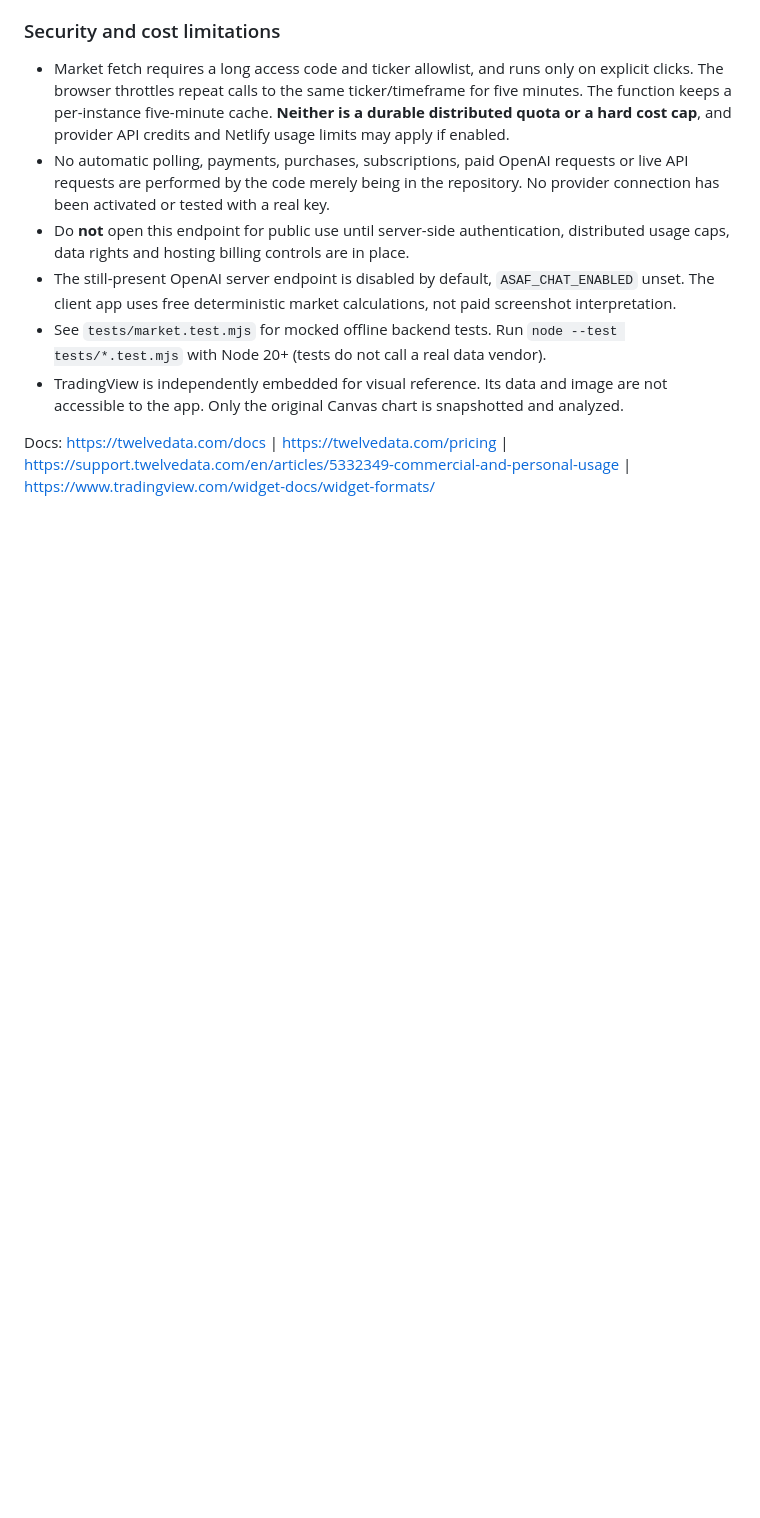
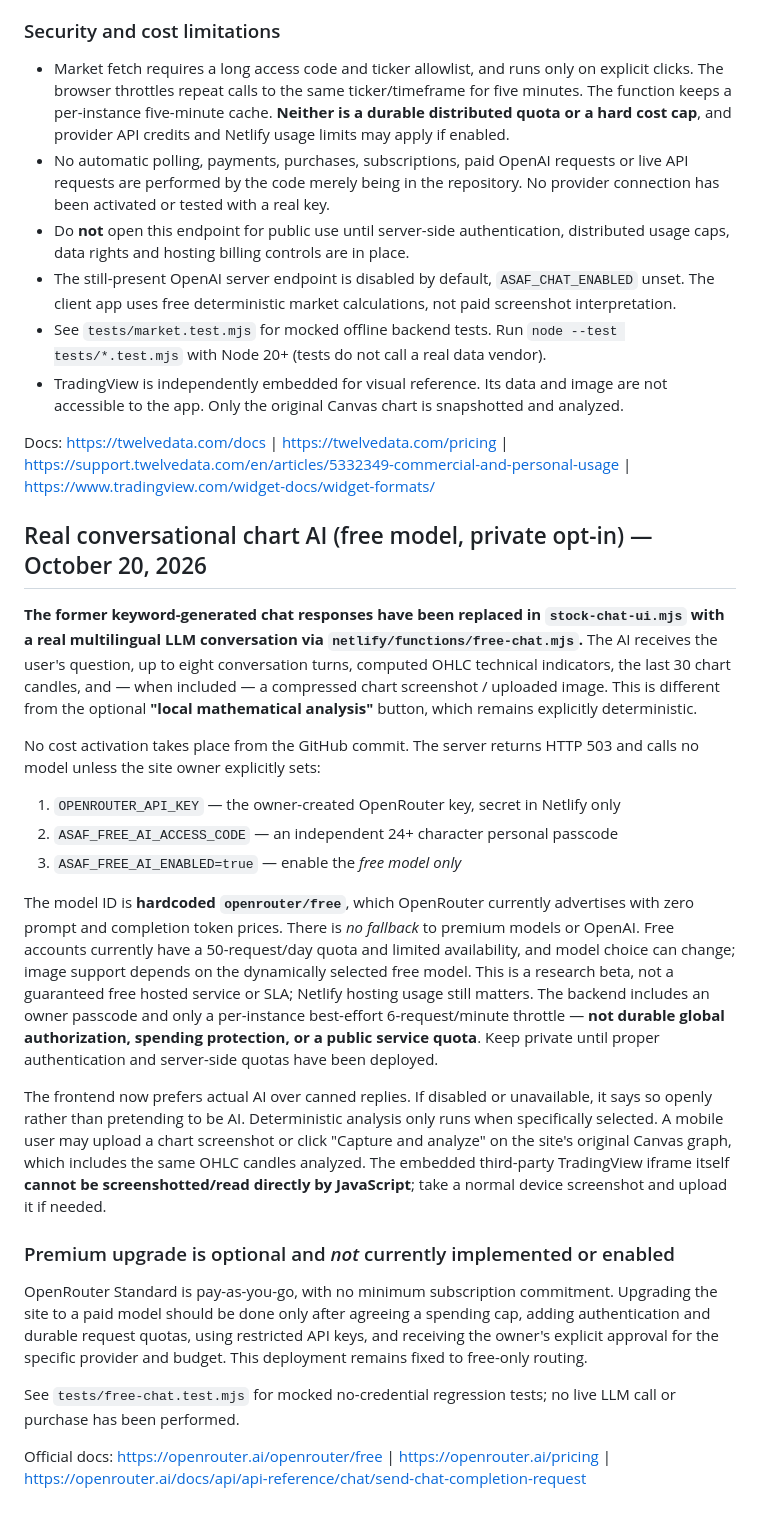
Before and after one commit to asaf91504-coder/Asaf-trading-pro, a Markdown page: README.md, the part around the change. Rendered like a GitHub page; blank space fills up the shorter version.

Commit message:
Document real no-canned free vision chat activation, limits and premium upgrade gates

```diff
--- a/README.md
+++ b/README.md
@@ -59,3 +59,23 @@ After redeploy, choose a symbol and timeframe and click "📡 הבא נתוני
 - TradingView is independently embedded for visual reference. Its data and image are not accessible to the app. Only the original Canvas chart is snapshotted and analyzed.
 
 Docs: https://twelvedata.com/docs | https://twelvedata.com/pricing | https://support.twelvedata.com/en/articles/5332349-commercial-and-personal-usage | https://www.tradingview.com/widget-docs/widget-formats/
+
+
+## Real conversational chart AI (free model, private opt-in) — October 20, 2026
+**The former keyword-generated chat responses have been replaced in `stock-chat-ui.mjs` with a real multilingual LLM conversation via `netlify/functions/free-chat.mjs`.** The AI receives the user's question, up to eight conversation turns, computed OHLC technical indicators, the last 30 chart candles, and — when included — a compressed chart screenshot / uploaded image. This is different from the optional **"local mathematical analysis"** button, which remains explicitly deterministic.
+
+No cost activation takes place from the GitHub commit. The server returns HTTP 503 and calls no model unless the site owner explicitly sets:
+1. `OPENROUTER_API_KEY` — the owner-created OpenRouter key, secret in Netlify only
+2. `ASAF_FREE_AI_ACCESS_CODE` — an independent 24+ character personal passcode
+3. `ASAF_FREE_AI_ENABLED=true` — enable the *free model only*
+
+The model ID is **hardcoded `openrouter/free`**, which OpenRouter currently advertises with zero prompt and completion token prices. There is *no fallback* to premium models or OpenAI. Free accounts currently have a 50-request/day quota and limited availability, and model choice can change; image support depends on the dynamically selected free model. This is a research beta, not a guaranteed free hosted service or SLA; Netlify hosting usage still matters. The backend includes an owner passcode and only a per-instance best-effort 6-request/minute throttle — **not durable global authorization, spending protection, or a public service quota**. Keep private until proper authentication and server-side quotas have been deployed.
+
+The frontend now prefers actual AI over canned replies. If disabled or unavailable, it says so openly rather than pretending to be AI. Deterministic analysis only runs when specifically selected. A mobile user may upload a chart screenshot or click "Capture and analyze" on the site's original Canvas graph, which includes the same OHLC candles analyzed. The embedded third-party TradingView iframe itself **cannot be screenshotted/read directly by JavaScript**; take a normal device screenshot and upload it if needed.
+
+### Premium upgrade is optional and *not* currently implemented or enabled
+OpenRouter Standard is pay-as-you-go, with no minimum subscription commitment. Upgrading the site to a paid model should be done only after agreeing a spending cap, adding authentication and durable request quotas, using restricted API keys, and receiving the owner's explicit approval for the specific provider and budget. This deployment remains fixed to free-only routing.
+
+See `tests/free-chat.test.mjs` for mocked no-credential regression tests; no live LLM call or purchase has been performed.
+
+Official docs: https://openrouter.ai/openrouter/free | https://openrouter.ai/pricing | https://openrouter.ai/docs/api/api-reference/chat/send-chat-completion-request
```
